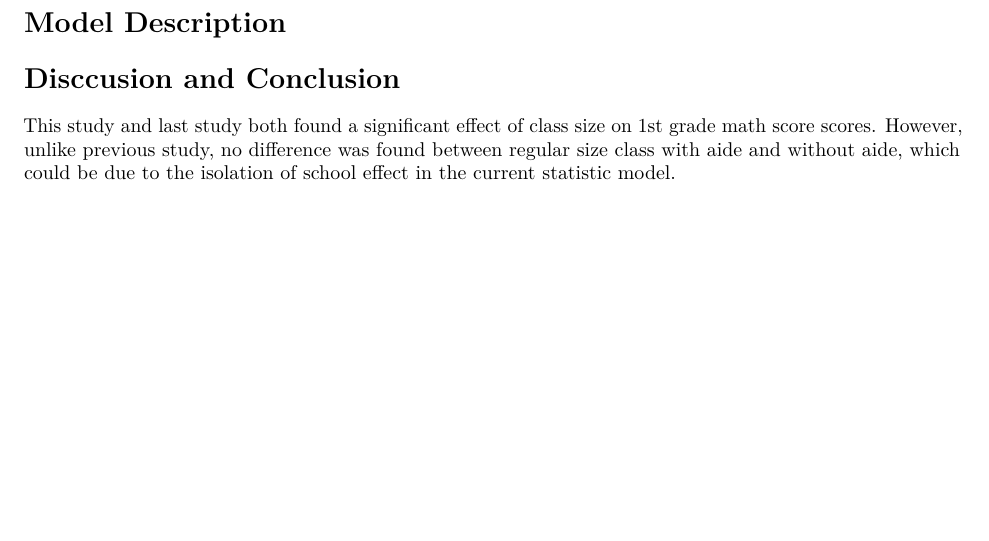
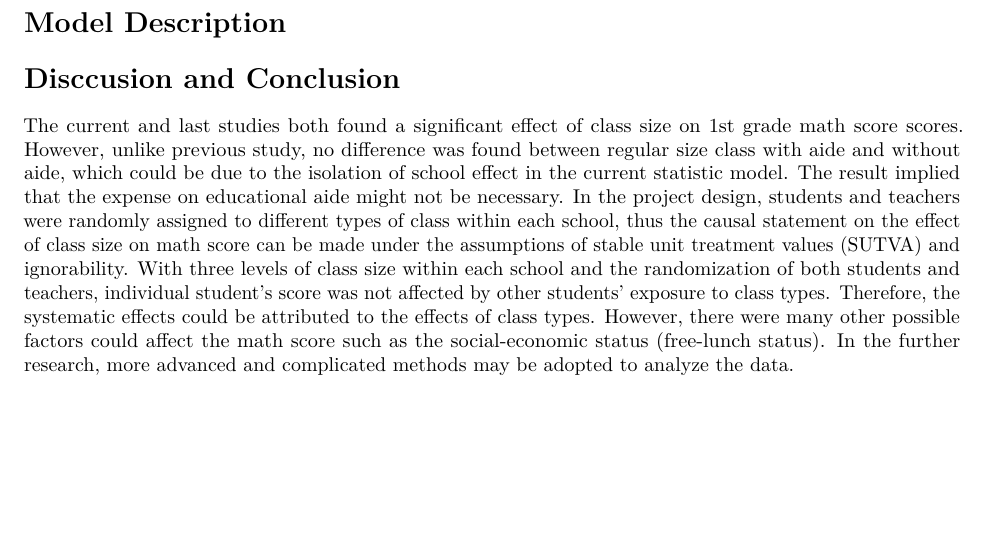
Before and after one commit to liangend/STA-207, an R Markdown document (Project 2/Project 2 Team 9.Rmd): part of page 2 of 2, cut so that both start at the same text. Rendered offline with R 4.5, knitr and Pandoc, then LaTeX, with nearby package versions; some code elsewhere in the file could not run offline.

Commit message:
Update Project 2 Team 9.Rmd

```diff
--- a/Project 2/Project 2 Team 9.Rmd
+++ b/Project 2/Project 2 Team 9.Rmd
@@ -65,4 +65,5 @@ __Figure 2 Distribution of mean math score of students taught by each teacher__
 # Model Description
 
 # Disccusion and Conclusion
-This study and last study both found a significant effect of class size on 1st grade math score scores. However, unlike previous study, no difference was found between regular size class with aide and without aide, which could be due to the isolation of school effect in the current statistic model.
+The current and last studies both found a significant effect of class size on 1st grade math score scores. However, unlike previous study, no difference was found between regular size class with aide and without aide, which could be due to the isolation of school effect in the current statistic model. The result implied that the expense on educational aide might not be necessary.
+In the project design, students and teachers were randomly assigned to different types of class within each school, thus the causal statement on the effect of class size on math score can be made under the assumptions of stable unit treatment values (SUTVA) and ignorability. With three levels of class size within each school and the randomization of both students and teachers, individual student’s score was not affected by other students’ exposure to class types. Therefore, the systematic effects could be attributed to the effects of class types. However, there were many other possible factors could affect the math score such as the social-economic status (free-lunch status). In the further research, more advanced and complicated methods may be adopted to analyze the data.
```
